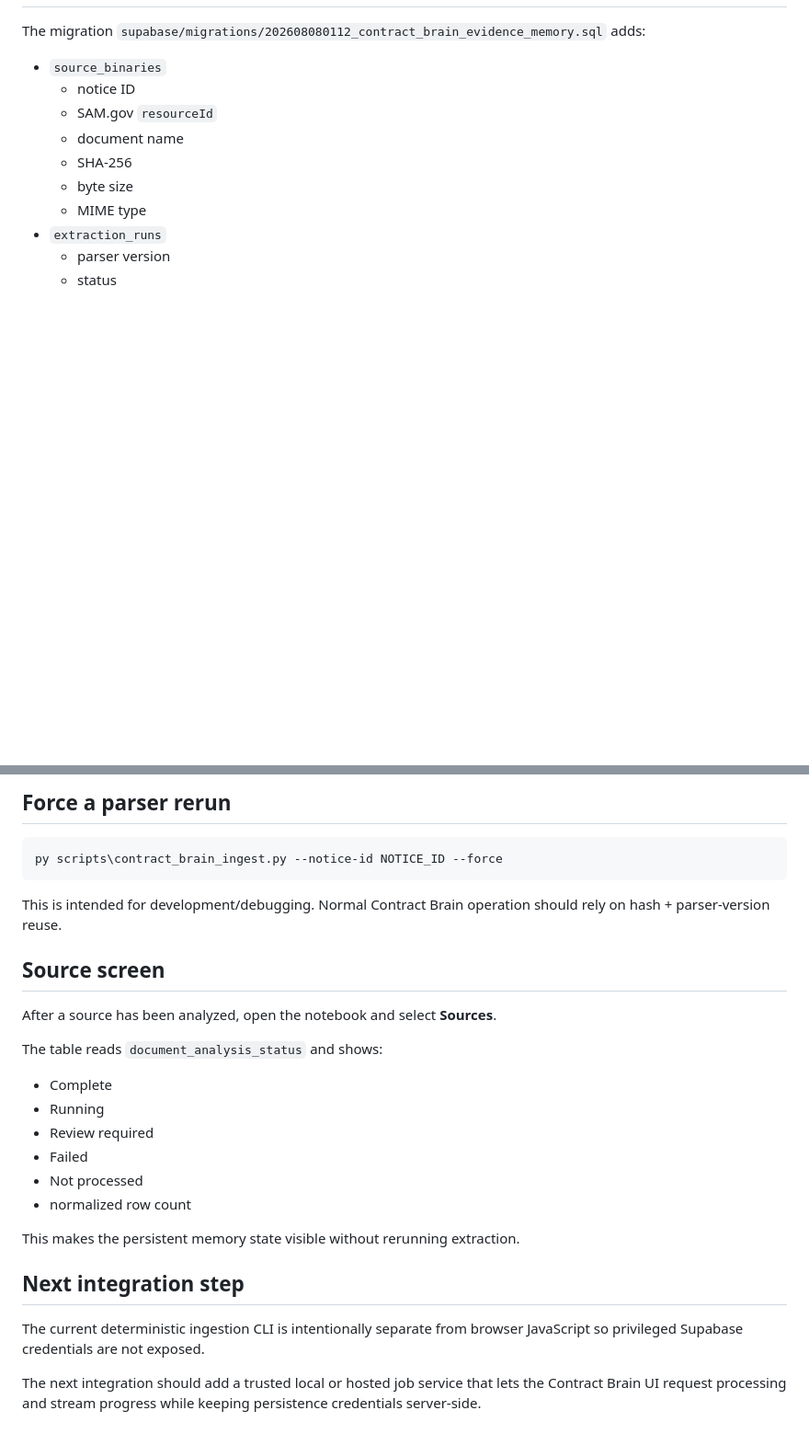
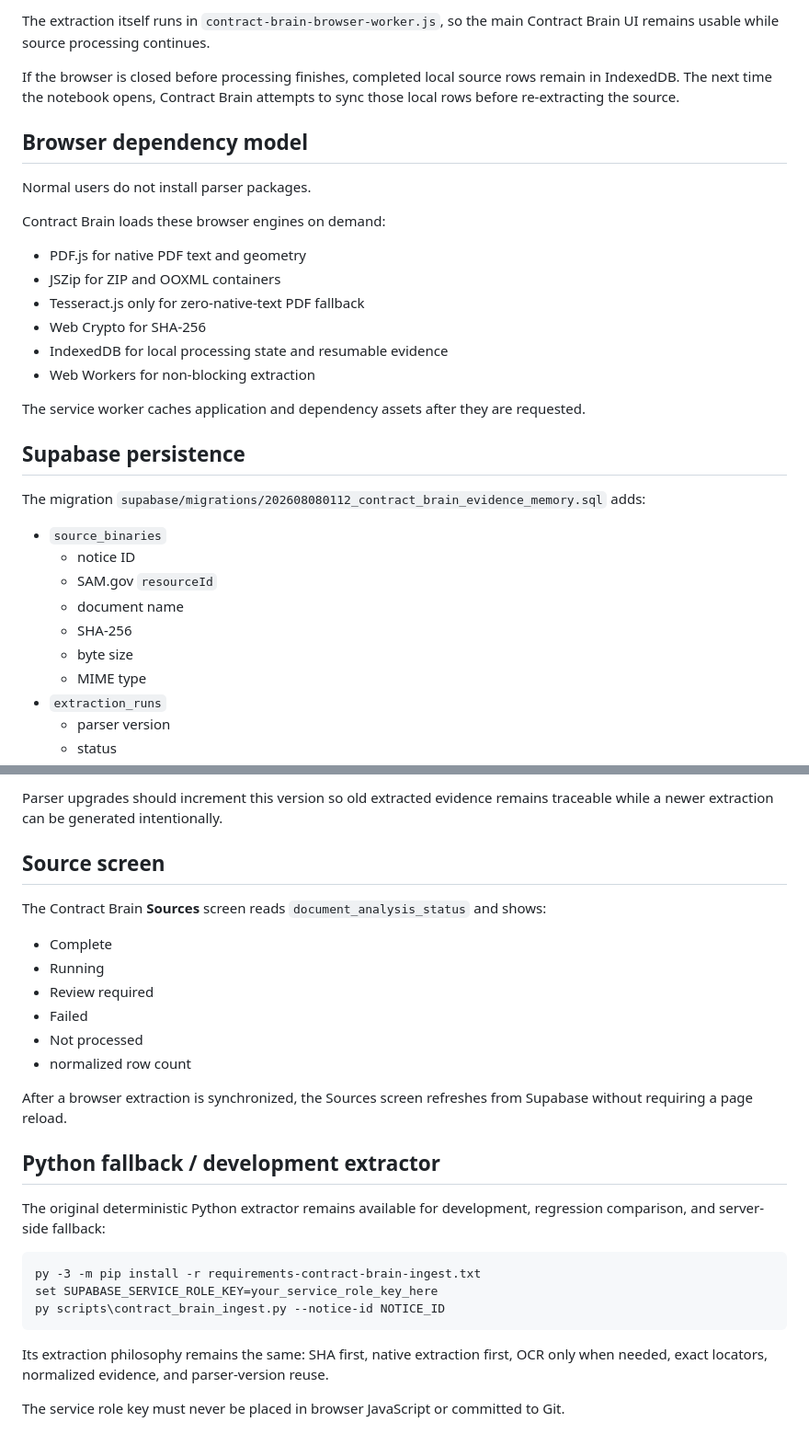
Before and after one commit to DeerSpotter/samgovsearch, a Markdown page: CONTRACT_BRAIN_INGESTION.md, 2 parts joined by grey strips. Shown at 92% size. Rendered like a GitHub page; blank space fills up the shorter version.

````diff
--- a/CONTRACT_BRAIN_INGESTION.md
+++ b/CONTRACT_BRAIN_INGESTION.md
@@ -37,3 +71,23 @@ The extraction layer does **not** automatically turn text into verified systems,
+The extraction itself runs in `contract-brain-browser-worker.js`, so the main Contract Brain UI remains usable while source processing continues.
+
+If the browser is closed before processing finishes, completed local source rows remain in IndexedDB. The next time the notebook opens, Contract Brain attempts to sync those local rows before re-extracting the source.
+
+## Browser dependency model
+
+Normal users do not install parser packages.
+
+Contract Brain loads these browser engines on demand:
+
+- PDF.js for native PDF text and geometry
+- JSZip for ZIP and OOXML containers
+- Tesseract.js only for zero-native-text PDF fallback
+- Web Crypto for SHA-256
+- IndexedDB for local processing state and resumable evidence
+- Web Workers for non-blocking extraction
+
+The service worker caches application and dependency assets after they are requested.
+
+## Supabase persistence
 
 The migration `supabase/migrations/202608080112_contract_brain_evidence_memory.sql` adds:
 
@@ -136,18 +148,10 @@ py scripts\contract_brain_ingest.py --resource-id RESOURCE_ID
 ```
 
-## Force a parser rerun
-
-```bat
-py scripts\contract_brain_ingest.py --notice-id NOTICE_ID --force
-```
-
-This is intended for development/debugging. Normal Contract Brain operation should rely on hash + parser-version reuse.
+Parser upgrades should increment this version so old extracted evidence remains traceable while a newer extraction can be generated intentionally.
 
 ## Source screen
 
-After a source has been analyzed, open the notebook and select **Sources**.
-
-The table reads `document_analysis_status` and shows:
+The Contract Brain **Sources** screen reads `document_analysis_status` and shows:
 
 - Complete
 - Running
@@ -156,10 +160,18 @@ The table reads `document_analysis_status` and shows:
 - Not processed
 - normalized row count
 
-This makes the persistent memory state visible without rerunning extraction.
+After a browser extraction is synchronized, the Sources screen refreshes from Supabase without requiring a page reload.
 
-## Next integration step
+## Python fallback / development extractor
 
-The current deterministic ingestion CLI is intentionally separate from browser JavaScript so privileged Supabase credentials are not exposed.
+The original deterministic Python extractor remains available for development, regression comparison, and server-side fallback:
 
-The next integration should add a trusted local or hosted job service that lets the Contract Brain UI request processing and stream progress while keeping persistence credentials server-side.
+```bat
+py -3 -m pip install -r requirements-contract-brain-ingest.txt
+set SUPABASE_SERVICE_ROLE_KEY=your_service_role_key_here
+py scripts\contract_brain_ingest.py --notice-id NOTICE_ID
+```
+
+Its extraction philosophy remains the same: SHA first, native extraction first, OCR only when needed, exact locators, normalized evidence, and parser-version reuse.
+
+The service role key must never be placed in browser JavaScript or committed to Git.
````
Also changed, not shown: other parts of CONTRACT_BRAIN_INGESTION.md (+81 -89 lines).
